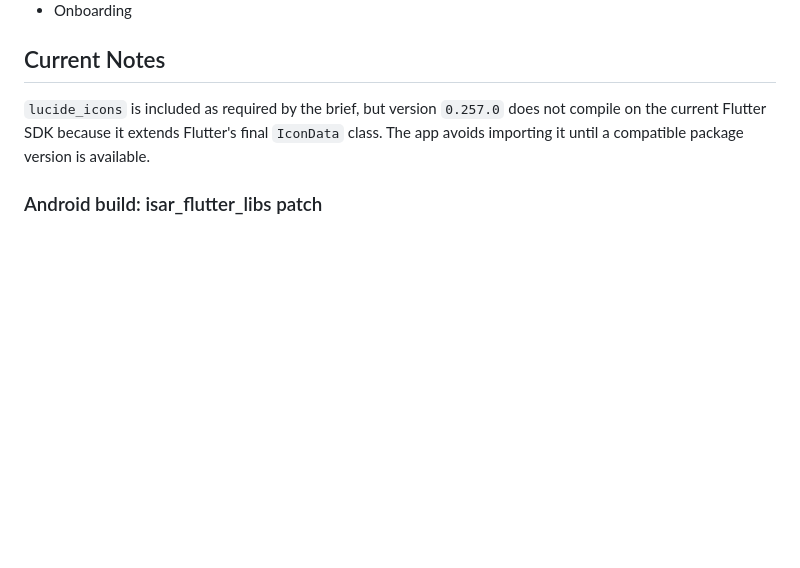
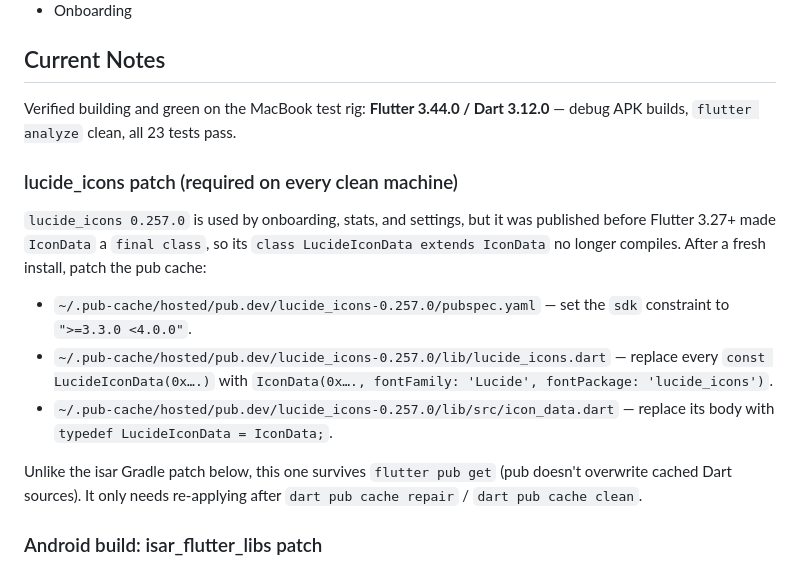
Before and after one commit to RellG/push., a Markdown page: README.md, the part around one of its changes. GitHub-like rendering; blank space fills up the shorter version.

```diff
--- a/README.md
+++ b/README.md
@@ -84,7 +84,17 @@ Use seeded demo data, then capture:
 
 ## Current Notes
 
-`lucide_icons` is included as required by the brief, but version `0.257.0` does not compile on the current Flutter SDK because it extends Flutter's final `IconData` class. The app avoids importing it until a compatible package version is available.
+Verified building and green on the MacBook test rig: **Flutter 3.44.0 / Dart 3.12.0** — debug APK builds, `flutter analyze` clean, all 23 tests pass.
+
+### lucide_icons patch (required on every clean machine)
+
+`lucide_icons 0.257.0` is used by onboarding, stats, and settings, but it was published before Flutter 3.27+ made `IconData` a `final class`, so its `class LucideIconData extends IconData` no longer compiles. After a fresh install, patch the pub cache:
+
+- `~/.pub-cache/hosted/pub.dev/lucide_icons-0.257.0/pubspec.yaml` — set the `sdk` constraint to `">=3.3.0 <4.0.0"`.
+- `~/.pub-cache/hosted/pub.dev/lucide_icons-0.257.0/lib/lucide_icons.dart` — replace every `const LucideIconData(0x….)` with `IconData(0x…., fontFamily: 'Lucide', fontPackage: 'lucide_icons')`.
+- `~/.pub-cache/hosted/pub.dev/lucide_icons-0.257.0/lib/src/icon_data.dart` — replace its body with `typedef LucideIconData = IconData;`.
+
+Unlike the isar Gradle patch below, this one survives `flutter pub get` (pub doesn't overwrite cached Dart sources). It only needs re-applying after `dart pub cache repair` / `dart pub cache clean`.
 
 ### Android build: isar_flutter_libs patch
 
```
Also changed, not shown: other parts of README.md (+38 -0 lines), CLAUDE.md (+2 -1 lines).
